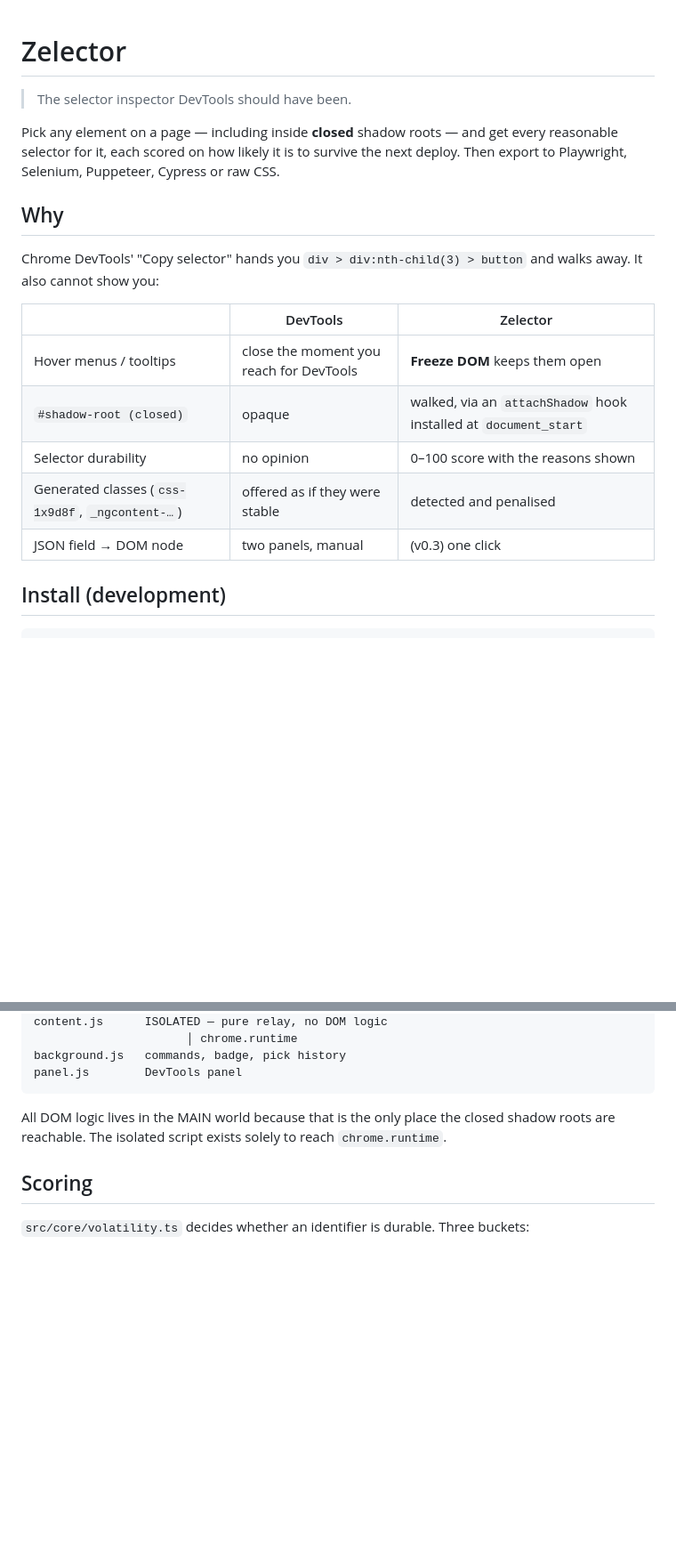
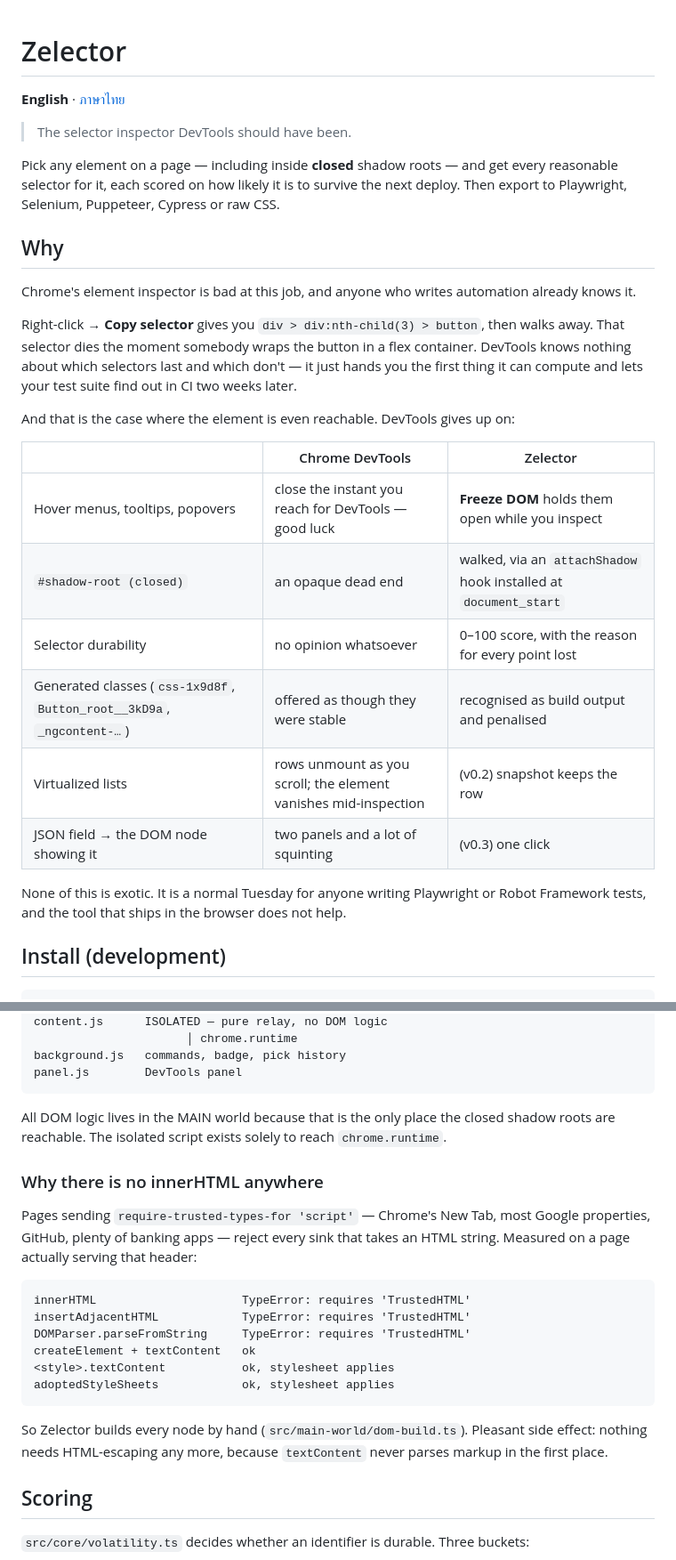
Before and after one commit to fluffyhugger/zelector, a Markdown page: README.md, 2 parts joined by grey strips. Shown at 89% size. Drawn GitHub-style; blank space fills up the shorter version.

````diff
--- a/README.md
+++ b/README.md
@@ -1,4 +1,6 @@
 # Zelector
+
+**English** · [ภาษาไทย](README.th.md)
 
 > The selector inspector DevTools should have been.
 
@@ -8,16 +10,28 @@ next deploy. Then export to Playwright, Selenium, Puppeteer, Cypress or raw CSS.
 
 ## Why
 
-Chrome DevTools' "Copy selector" hands you `div > div:nth-child(3) > button` and
-walks away. It also cannot show you:
+Chrome's element inspector is bad at this job, and anyone who writes automation
+already knows it.
 
-| | DevTools | Zelector |
+Right-click → **Copy selector** gives you `div > div:nth-child(3) > button`, then
+walks away. That selector dies the moment somebody wraps the button in a flex
+container. DevTools knows nothing about which selectors last and which don't —
+it just hands you the first thing it can compute and lets your test suite find
+out in CI two weeks later.
+
+And that is the case where the element is even reachable. DevTools gives up on:
+
+| | Chrome DevTools | Zelector |
 |---|---|---|
-| Hover menus / tooltips | close the moment you reach for DevTools | **Freeze DOM** keeps them open |
-| `#shadow-root (closed)` | opaque | walked, via an `attachShadow` hook installed at `document_start` |
-| Selector durability | no opinion | 0–100 score with the reasons shown |
-| Generated classes (`css-1x9d8f`, `_ngcontent-…`) | offered as if they were stable | detected and penalised |
-| JSON field → DOM node | two panels, manual | (v0.3) one click |
+| Hover menus, tooltips, popovers | close the instant you reach for DevTools — good luck | **Freeze DOM** holds them open while you inspect |
+| `#shadow-root (closed)` | an opaque dead end | walked, via an `attachShadow` hook installed at `document_start` |
+| Selector durability | no opinion whatsoever | 0–100 score, with the reason for every point lost |
+| Generated classes (`css-1x9d8f`, `Button_root__3kD9a`, `_ngcontent-…`) | offered as though they were stable | recognised as build output and penalised |
+| Virtualized lists | rows unmount as you scroll; the element vanishes mid-inspection | (v0.2) snapshot keeps the row |
+| JSON field → the DOM node showing it | two panels and a lot of squinting | (v0.3) one click |
+
+None of this is exotic. It is a normal Tuesday for anyone writing Playwright or
+Robot Framework tests, and the tool that ships in the browser does not help.
 
 ## Install (development)
 
@@ -96,6 +110,25 @@ All DOM logic lives in the MAIN world because that is the only place the closed
 shadow roots are reachable. The isolated script exists solely to reach
 `chrome.runtime`.
 
+### Why there is no innerHTML anywhere
+
+Pages sending `require-trusted-types-for 'script'` — Chrome's New Tab, most
+Google properties, GitHub, plenty of banking apps — reject every sink that takes
+an HTML string. Measured on a page actually serving that header:
+
+```
+innerHTML                     TypeError: requires 'TrustedHTML'
+insertAdjacentHTML            TypeError: requires 'TrustedHTML'
+DOMParser.parseFromString     TypeError: requires 'TrustedHTML'
+createElement + textContent   ok
+<style>.textContent           ok, stylesheet applies
+adoptedStyleSheets            ok, stylesheet applies
+```
+
+So Zelector builds every node by hand (`src/main-world/dom-build.ts`). Pleasant
+side effect: nothing needs HTML-escaping any more, because `textContent` never
+parses markup in the first place.
+
 ## Scoring
 
 `src/core/volatility.ts` decides whether an identifier is durable. Three buckets:
````
Also changed, not shown: README.th.md (added, +152 -0 lines).
